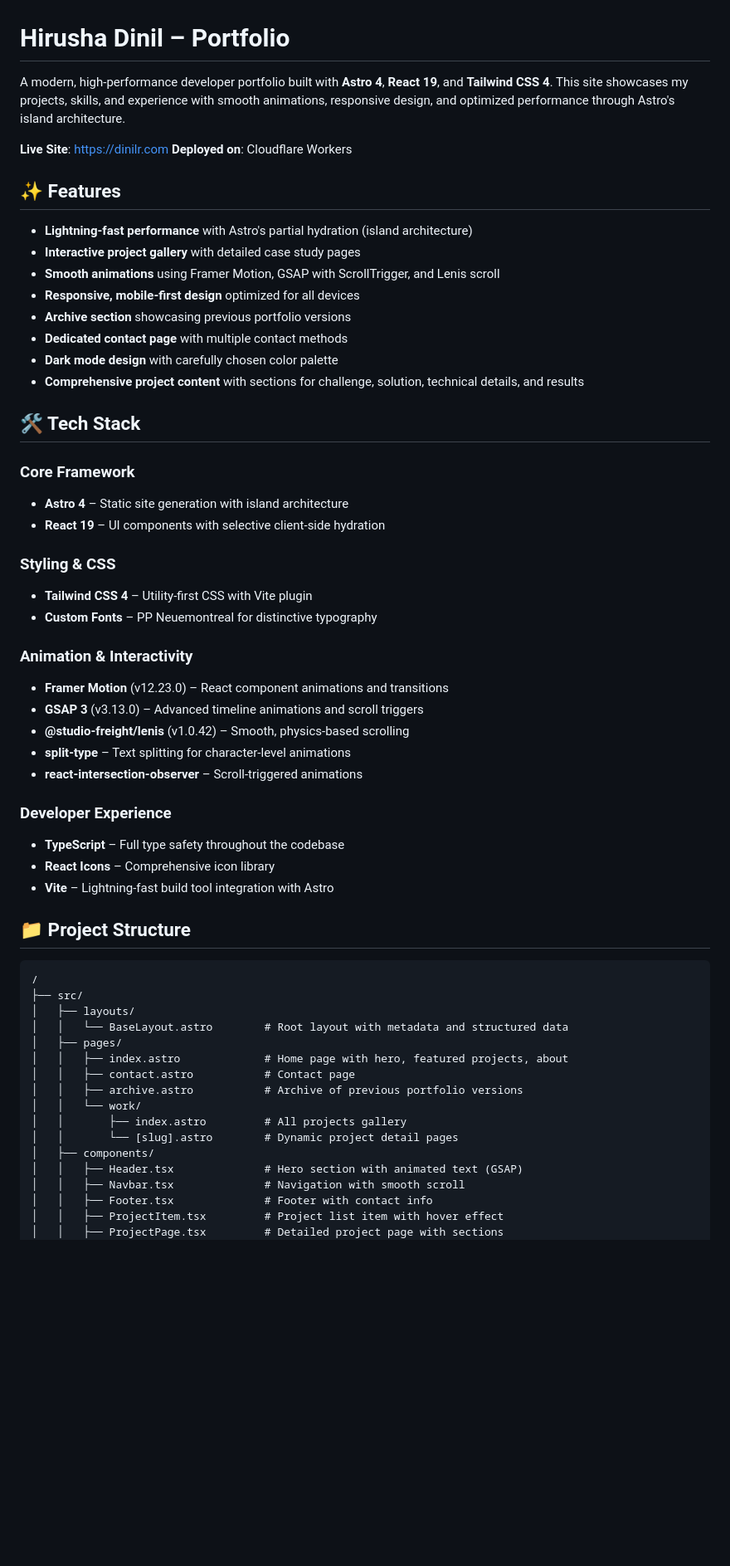
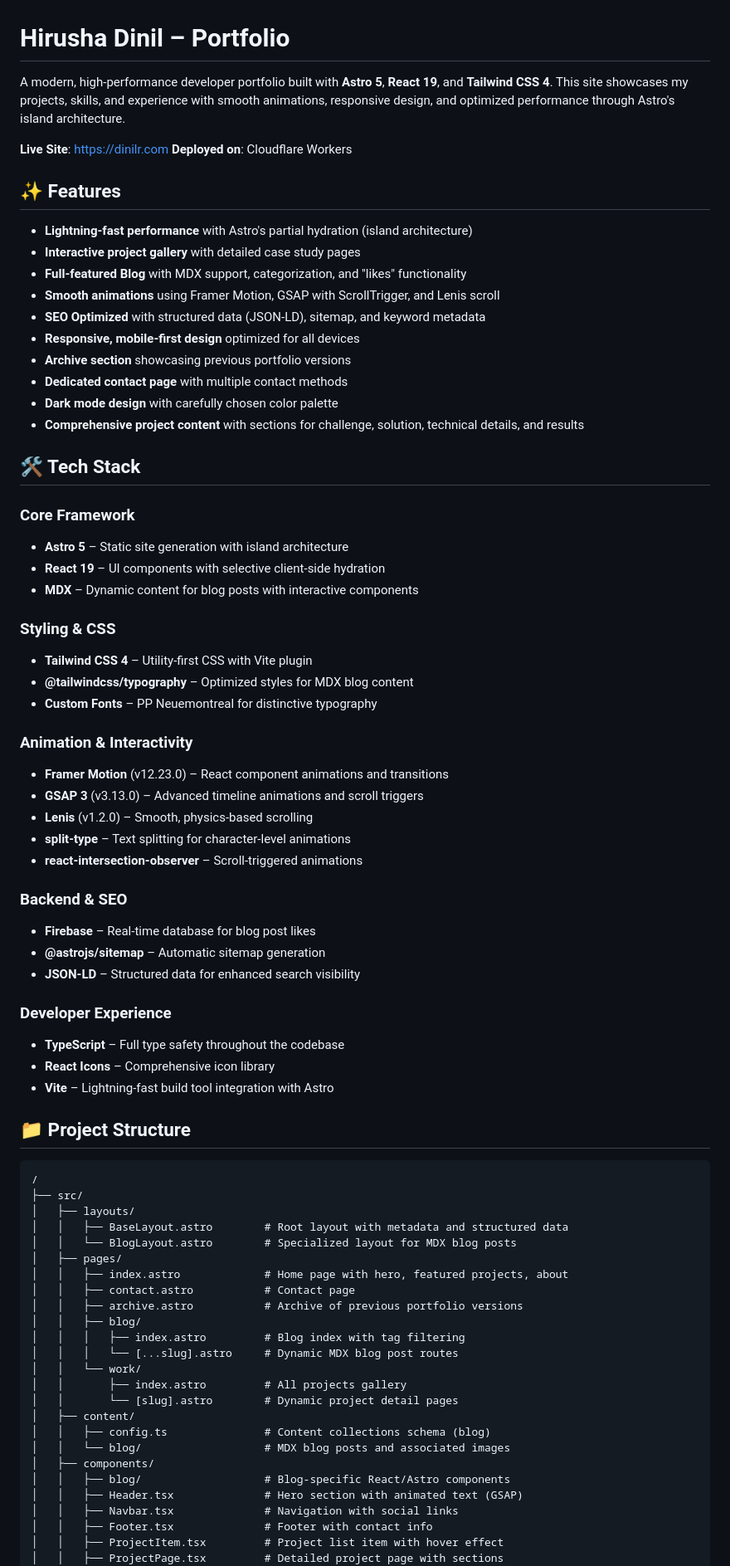
Before and after one commit to lxnid/me, a Markdown page: README.md, the part around one of its changes. Shown at 83% size. GitHub-like rendering; blank space fills up the shorter version.

```diff
--- a/README.md
+++ b/README.md
@@ -1,6 +1,6 @@
 # Hirusha Dinil – Portfolio
 
-A modern, high-performance developer portfolio built with **Astro 4**, **React 19**, and **Tailwind CSS 4**. This site showcases my projects, skills, and experience with smooth animations, responsive design, and optimized performance through Astro's island architecture.
+A modern, high-performance developer portfolio built with **Astro 5**, **React 19**, and **Tailwind CSS 4**. This site showcases my projects, skills, and experience with smooth animations, responsive design, and optimized performance through Astro's island architecture.
 
 **Live Site**: https://dinilr.com
 **Deployed on**: Cloudflare Workers
@@ -9,7 +9,9 @@ A modern, high-performance developer portfolio built with **Astro 4**, **React 1
 
 - **Lightning-fast performance** with Astro's partial hydration (island architecture)
 - **Interactive project gallery** with detailed case study pages
+- **Full-featured Blog** with MDX support, categorization, and "likes" functionality
 - **Smooth animations** using Framer Motion, GSAP with ScrollTrigger, and Lenis scroll
+- **SEO Optimized** with structured data (JSON-LD), sitemap, and keyword metadata
 - **Responsive, mobile-first design** optimized for all devices
 - **Archive section** showcasing previous portfolio versions
 - **Dedicated contact page** with multiple contact methods
@@ -19,19 +21,26 @@ A modern, high-performance developer portfolio built with **Astro 4**, **React 1
 ## 🛠️ Tech Stack
 
 ### Core Framework
-- **Astro 4** – Static site generation with island architecture
+- **Astro 5** – Static site generation with island architecture
 - **React 19** – UI components with selective client-side hydration
+- **MDX** – Dynamic content for blog posts with interactive components
 
 ### Styling & CSS
 - **Tailwind CSS 4** – Utility-first CSS with Vite plugin
+- **@tailwindcss/typography** – Optimized styles for MDX blog content
 - **Custom Fonts** – PP Neuemontreal for distinctive typography
 
 ### Animation & Interactivity
 - **Framer Motion** (v12.23.0) – React component animations and transitions
 - **GSAP 3** (v3.13.0) – Advanced timeline animations and scroll triggers
-- **@studio-freight/lenis** (v1.0.42) – Smooth, physics-based scrolling
+- **Lenis** (v1.2.0) – Smooth, physics-based scrolling
 - **split-type** – Text splitting for character-level animations
 - **react-intersection-observer** – Scroll-triggered animations
+
+### Backend & SEO
+- **Firebase** – Real-time database for blog post likes
+- **@astrojs/sitemap** – Automatic sitemap generation
+- **JSON-LD** – Structured data for enhanced search visibility
 
 ### Developer Experience
 - **TypeScript** – Full type safety throughout the codebase
@@ -44,17 +53,25 @@ A modern, high-performance developer portfolio built with **Astro 4**, **React 1
 /
 ├── src/
 │   ├── layouts/
-│   │   └── BaseLayout.astro        # Root layout with metadata and structured data
+│   │   ├── BaseLayout.astro        # Root layout with metadata and structured data
+│   │   └── BlogLayout.astro        # Specialized layout for MDX blog posts
 │   ├── pages/
 │   │   ├── index.astro             # Home page with hero, featured projects, about
 │   │   ├── contact.astro           # Contact page
 │   │   ├── archive.astro           # Archive of previous portfolio versions
+│   │   ├── blog/
+│   │   │   ├── index.astro         # Blog index with tag filtering
+│   │   │   └── [...slug].astro     # Dynamic MDX blog post routes
 │   │   └── work/
 │   │       ├── index.astro         # All projects gallery
 │   │       └── [slug].astro        # Dynamic project detail pages
+│   ├── content/
+│   │   ├── config.ts               # Content collections schema (blog)
+│   │   └── blog/                   # MDX blog posts and associated images
 │   ├── components/
+│   │   ├── blog/                   # Blog-specific React/Astro components
 │   │   ├── Header.tsx              # Hero section with animated text (GSAP)
-│   │   ├── Navbar.tsx              # Navigation with smooth scroll
+│   │   ├── Navbar.tsx              # Navigation with social links
 │   │   ├── Footer.tsx              # Footer with contact info
 │   │   ├── ProjectItem.tsx         # Project list item with hover effect
 │   │   ├── ProjectPage.tsx         # Detailed project page with sections
```
Also changed, not shown: other parts of README.md (+44 -18 lines).
